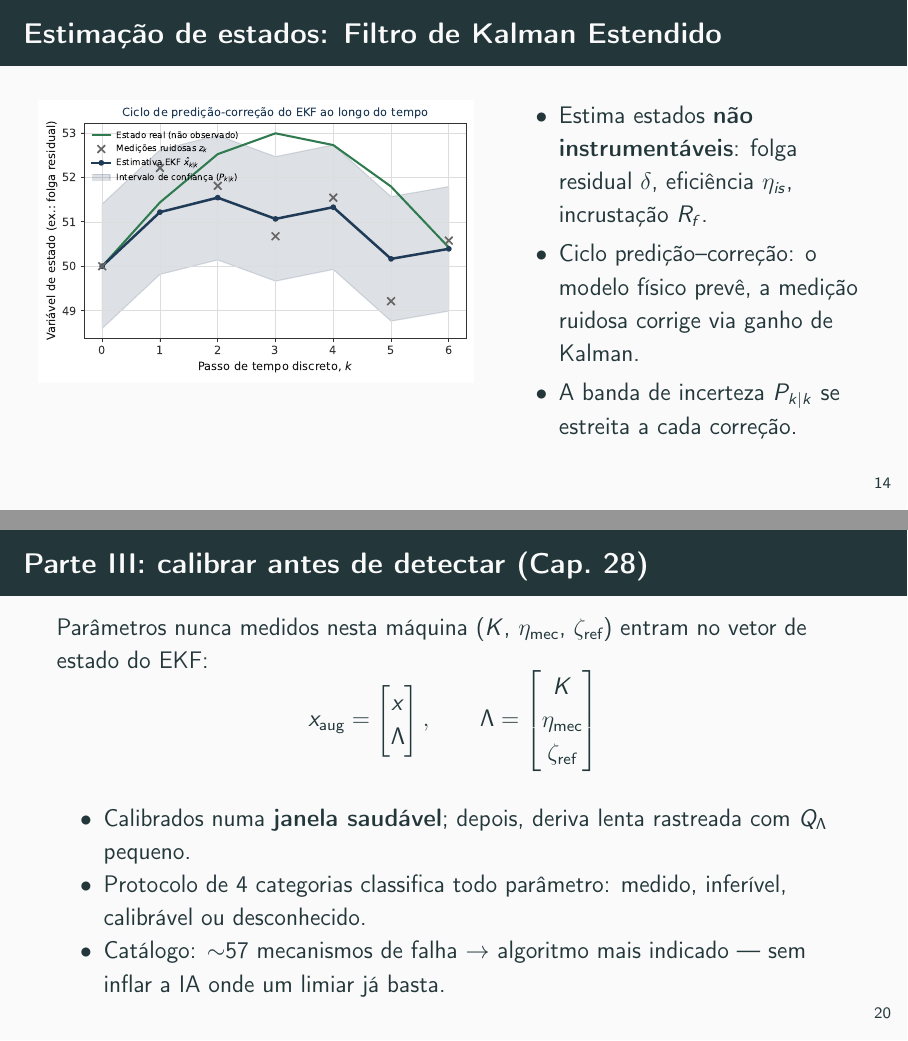
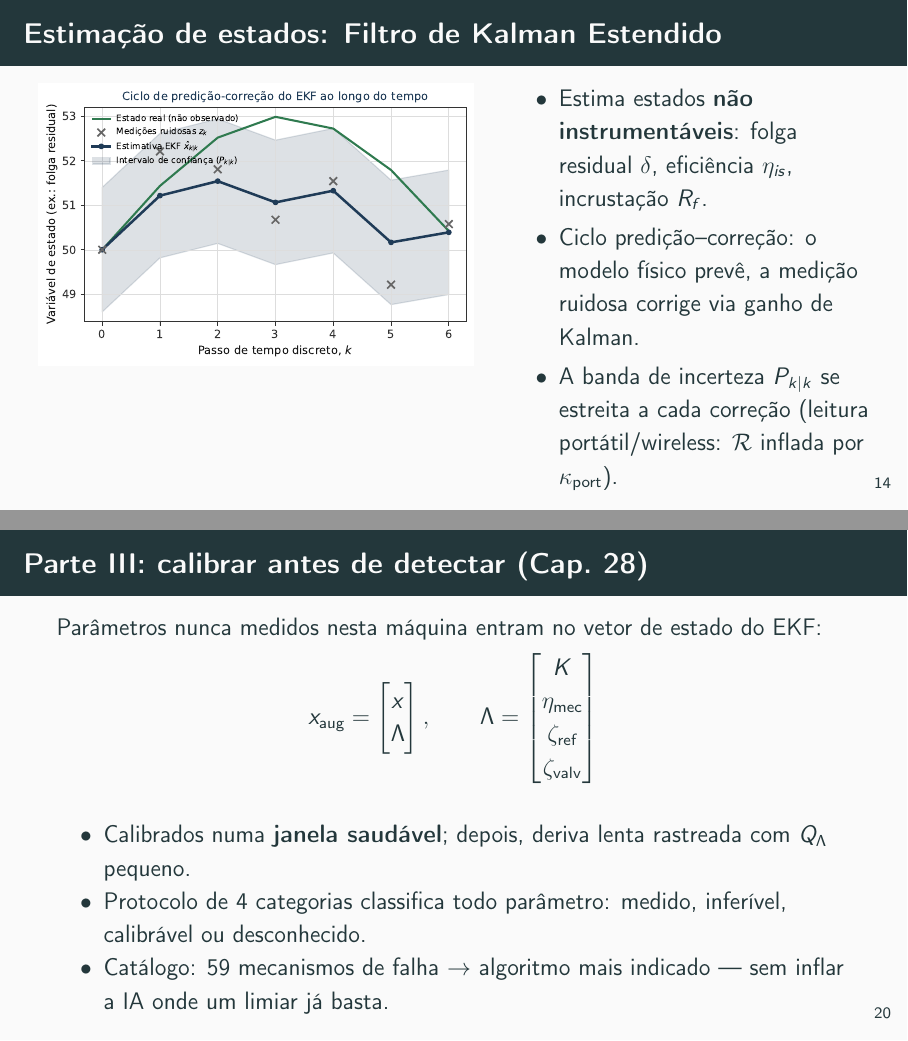
Before and after one commit to MMMejias39/compressores_parafuso, LaTeX slides (apresentacao_compressores.tex): pages 15 and 21 of 24, joined at a grey line. Compiled offline with pdfLaTeX.

Commit message:
Atualiza apresentacao com as extensoes do livro (sensores portateis, valvulas, catalogo)
- Slide EKF: menciona leitura portatil/wireless e a inflacao de R por kappa_port
- Slide Cap. 28: vetor Lambda com zeta_valv (4 elementos); contagem do catalogo corrigida de ~57 para 59
- Slide de sintese: contagem de paginas atualizada para 164

```diff
--- a/apresentacao_compressores.tex
+++ b/apresentacao_compressores.tex
@@ -236,7 +236,7 @@
 		\begin{itemize}
 			\item Estima estados \textbf{não instrumentáveis}: folga residual $\delta$, eficiência $\eta_{is}$, incrustação $R_f$.
 			\item Ciclo predição--correção: o modelo físico prevê, a medição ruidosa corrige via ganho de Kalman.
-			\item A banda de incerteza $P_{k|k}$ se estreita a cada correção.
+			\item A banda de incerteza $P_{k|k}$ se estreita a cada correção (leitura portátil/wireless: $\mathcal{R}$ inflada por $\kappa_{\text{port}}$).
 		\end{itemize}
 	\end{columns}
 \end{frame}
@@ -322,14 +322,14 @@
 \end{frame}
 
 \begin{frame}{Parte III: calibrar antes de detectar (Cap.\ 28)}
-	Parâmetros nunca medidos nesta máquina ($K$, $\eta_{\text{mec}}$, $\zeta_{\text{ref}}$) entram no vetor de estado do EKF:
+	Parâmetros nunca medidos nesta máquina entram no vetor de estado do EKF:
 	\begin{equation*}
-		x_{\text{aug}} = \begin{bmatrix} x \\ \Lambda \end{bmatrix}, \qquad \Lambda = \begin{bmatrix} K \\ \eta_{\text{mec}} \\ \zeta_{\text{ref}} \end{bmatrix}
+		x_{\text{aug}} = \begin{bmatrix} x \\ \Lambda \end{bmatrix}, \qquad \Lambda = \begin{bmatrix} K \\ \eta_{\text{mec}} \\ \zeta_{\text{ref}} \\ \zeta_{\text{valv}} \end{bmatrix}
 	\end{equation*}
 	\begin{itemize}
 		\item Calibrados numa \textbf{janela saudável}; depois, deriva lenta rastreada com $Q_\Lambda$ pequeno.
 		\item Protocolo de 4 categorias classifica todo parâmetro: medido, inferível, calibrável ou desconhecido.
-		\item Catálogo: $\sim$57 mecanismos de falha $\to$ algoritmo mais indicado — sem inflar a IA onde um limiar já basta.
+		\item Catálogo: 59 mecanismos de falha $\to$ algoritmo mais indicado — sem inflar a IA onde um limiar já basta.
 	\end{itemize}
 \end{frame}
 
```
Also changed, not shown: apresentacao_compressores.pdf, apresentacao_compressores.tex (2 more changed lines).
